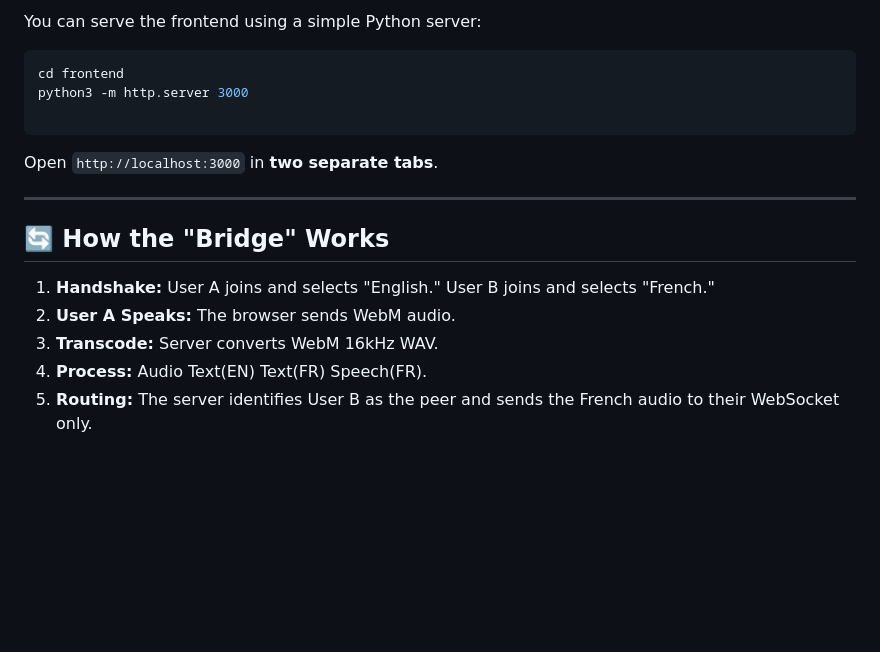
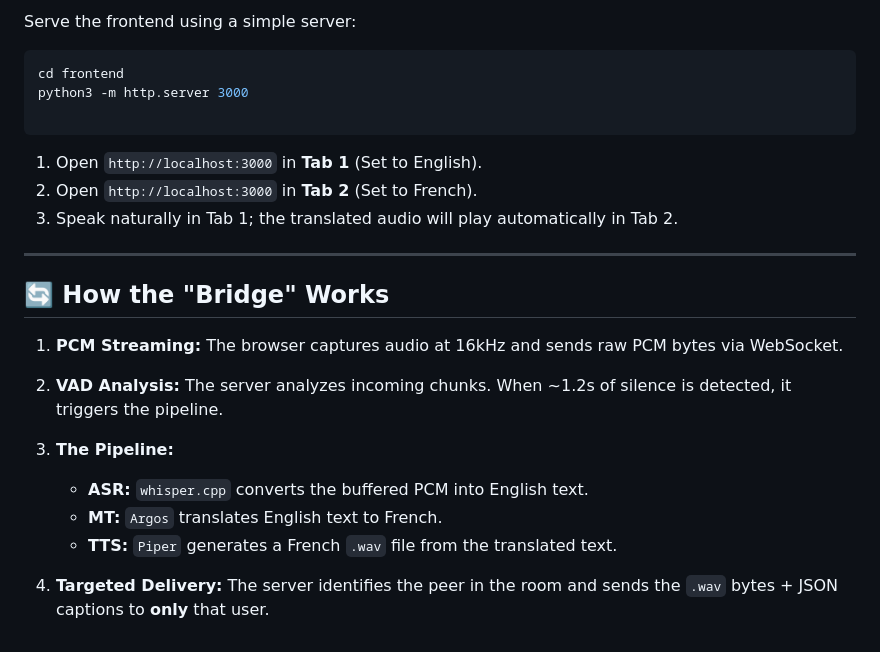
Before and after one commit to ronniiii-i/voice-translate-backend, a Markdown page: README.md, the part around one of its changes. Drawn GitHub-style; blank space fills up the shorter version.

````diff
--- a/README.md
+++ b/README.md
@@ -83,5 +85,5 @@ Wait for the message: `✅ System Ready on Port 8000`.
 
-You can serve the frontend using a simple Python server:
+Serve the frontend using a simple server:
 
 ```bash
 cd frontend
@@ -89,14 +91,19 @@ python3 -m http.server 3000
 
 ```
 
-Open `http://localhost:3000` in **two separate tabs**.
+1. Open `http://localhost:3000` in **Tab 1** (Set to English).
+2. Open `http://localhost:3000` in **Tab 2** (Set to French).
+3. Speak naturally in Tab 1; the translated audio will play automatically in Tab 2.
 
 ---
 
 ## 🔄 How the "Bridge" Works
 
-1. **Handshake:** User A joins and selects "English." User B joins and selects "French."
-2. **User A Speaks:** The browser sends WebM audio.
-3. **Transcode:** Server converts WebM  16kHz WAV.
-4. **Process:** Audio  Text(EN)  Text(FR)  Speech(FR).
-5. **Routing:** The server identifies User B as the peer and sends the French audio to their WebSocket only.
+1. **PCM Streaming:** The browser captures audio at 16kHz and sends raw PCM bytes via WebSocket.
+2. **VAD Analysis:** The server analyzes incoming chunks. When ~1.2s of silence is detected, it triggers the pipeline.
+3. **The Pipeline:**
+    * **ASR:** `whisper.cpp` converts the buffered PCM into English text.
+    * **MT:** `Argos` translates English text to French.
+    * **TTS:** `Piper` generates a French `.wav` file from the translated text.
+
+4. **Targeted Delivery:** The server identifies the peer in the room and sends the `.wav` bytes + JSON captions to **only** that user.
````
Also changed, not shown: other parts of README.md (+34 -32 lines).
